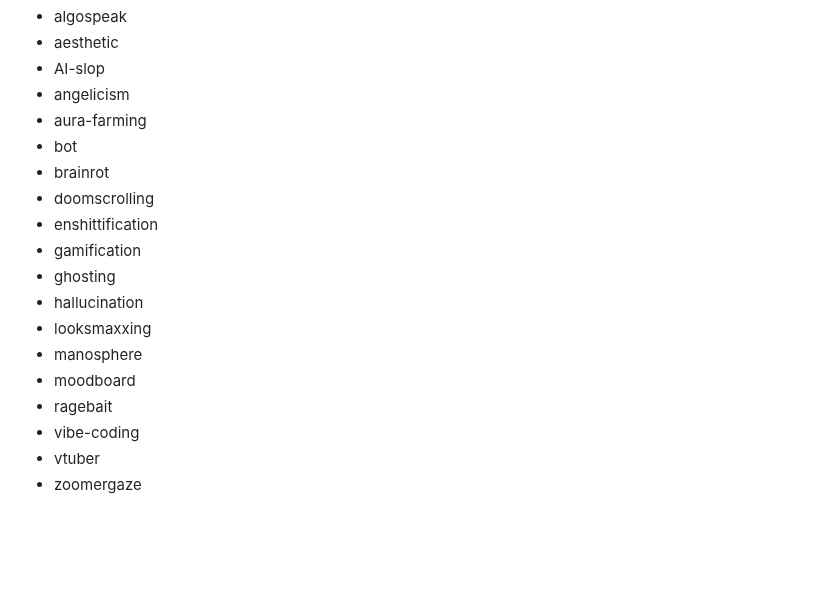
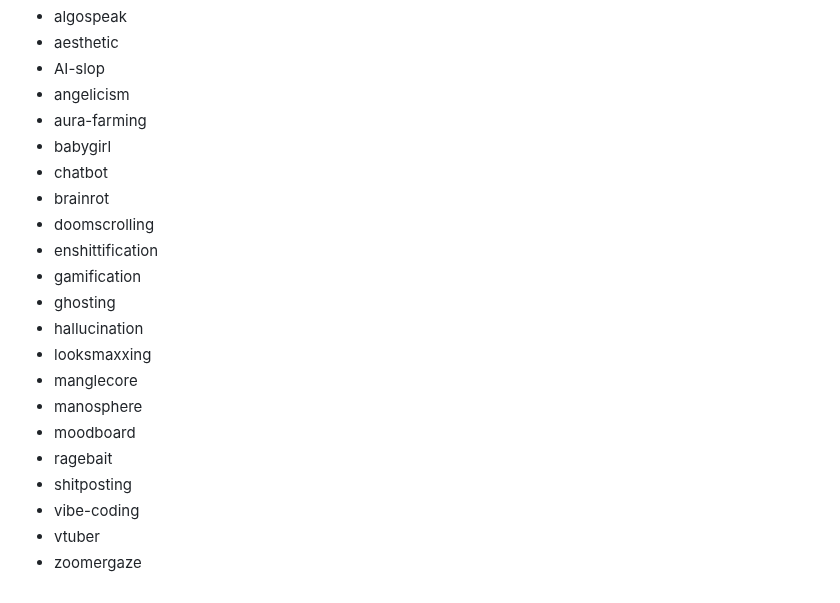
Before and after one commit to mroberts1/marlboro-digital-culture, a Markdown page: content/snapshot.md, the part around the change. Drawn GitHub-style; blank space fills up the shorter version.

Commit message:
content: add four terms to snapshot and regenerate wordcloud
Add babygirl, manglecore and shitposting, and replace bot with chatbot.

Co-Authored-By: Claude Opus 5 <noreply@anthropic.com>
Claude-Session: https://claude.ai/code/session_01FZbiWJKYNuNFowxfrgaHFj

```diff
--- a/content/snapshot.md
+++ b/content/snapshot.md
@@ -10,7 +10,8 @@ date: 2 September 2026
 - AI-slop
 - angelicism
 - aura-farming
-- bot
+- babygirl
+- chatbot
 - brainrot
 - doomscrolling
 - enshittification
@@ -18,9 +19,11 @@ date: 2 September 2026
 - ghosting
 - hallucination
 - looksmaxxing
+- manglecore
 - manosphere
 - moodboard
 - ragebait
+- shitposting
 - vibe-coding
 - vtuber
 - zoomergaze
```
Also changed, not shown: content/img/wordcloud.png.
